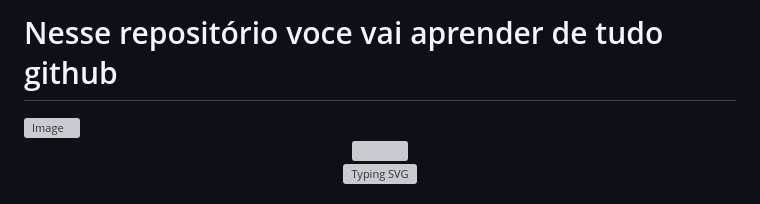
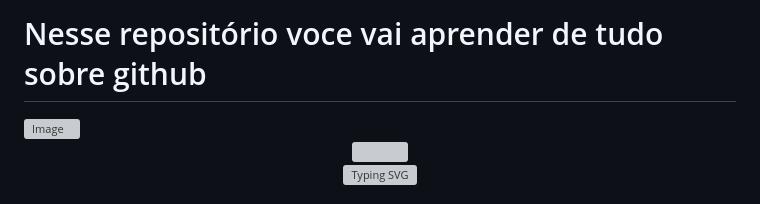
Before and after one commit to dida0982/Git-e-GitHub, a Markdown page: README.md, the part around the change. GitHub-like rendering; grey boxes are pictures that could not be loaded.

Commit message:
Update README with new content and formatting

```diff
--- a/README.md
+++ b/README.md
@@ -1,5 +1,5 @@
 <!-- HEADER ANIMADO -->
-<h1>Nesse repositório voce vai aprender de tudo  github</h1>
+<h1>Nesse repositório voce vai aprender de tudo sobre github</h1>
 
 <img width="1401" height="933" alt="Image" src="https://github.com/user-attachments/assets/a7759355-6fe3-407c-b1ab-d7bb32dd2bdf" />
 
```
